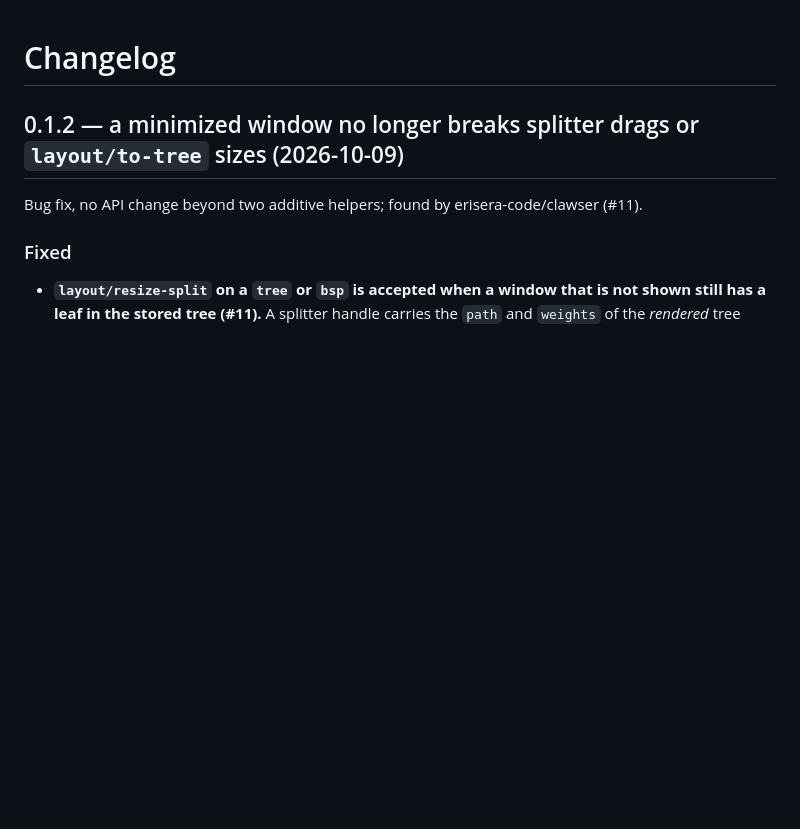
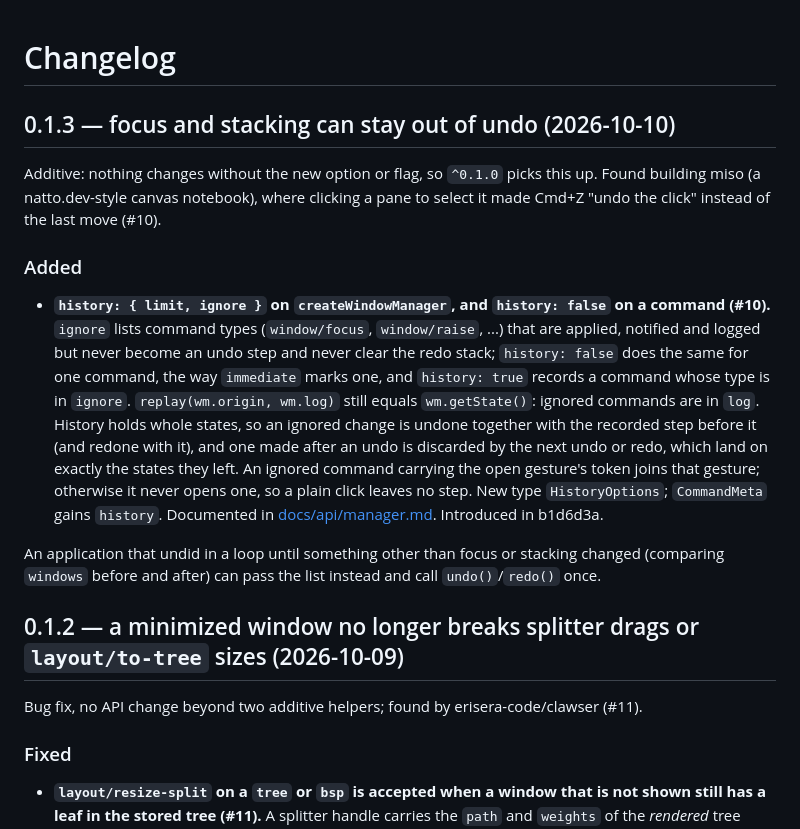
Before and after one commit to johnhenry/window-algebra, a Markdown page: CHANGELOG.md, the part around the change. Drawn GitHub-style; blank space fills up the shorter version.

Commit message:
changelog: 0.1.3 (history.ignore, #10)

```diff
--- a/CHANGELOG.md
+++ b/CHANGELOG.md
@@ -1,4 +1,14 @@
 # Changelog
+
+## 0.1.3 — focus and stacking can stay out of undo (2026-10-10)
+
+Additive: nothing changes without the new option or flag, so `^0.1.0` picks this up. Found building miso (a natto.dev-style canvas notebook), where clicking a pane to select it made Cmd+Z "undo the click" instead of the last move (#10).
+
+### Added
+
+- **`history: { limit, ignore }` on `createWindowManager`, and `history: false` on a command (#10).** `ignore` lists command types (`window/focus`, `window/raise`, ...) that are applied, notified and logged but never become an undo step and never clear the redo stack; `history: false` does the same for one command, the way `immediate` marks one, and `history: true` records a command whose type is in `ignore`. `replay(wm.origin, wm.log)` still equals `wm.getState()`: ignored commands are in `log`. History holds whole states, so an ignored change is undone together with the recorded step before it (and redone with it), and one made after an undo is discarded by the next undo or redo, which land on exactly the states they left. An ignored command carrying the open gesture's token joins that gesture; otherwise it never opens one, so a plain click leaves no step. New type `HistoryOptions`; `CommandMeta` gains `history`. Documented in [docs/api/manager.md](docs/api/manager.md#keeping-commands-out-of-undo). Introduced in b1d6d3a.
+
+An application that undid in a loop until something other than focus or stacking changed (comparing `windows` before and after) can pass the list instead and call `undo()`/`redo()` once.
 
 ## 0.1.2 — a minimized window no longer breaks splitter drags or `layout/to-tree` sizes (2026-10-09)
 
```
